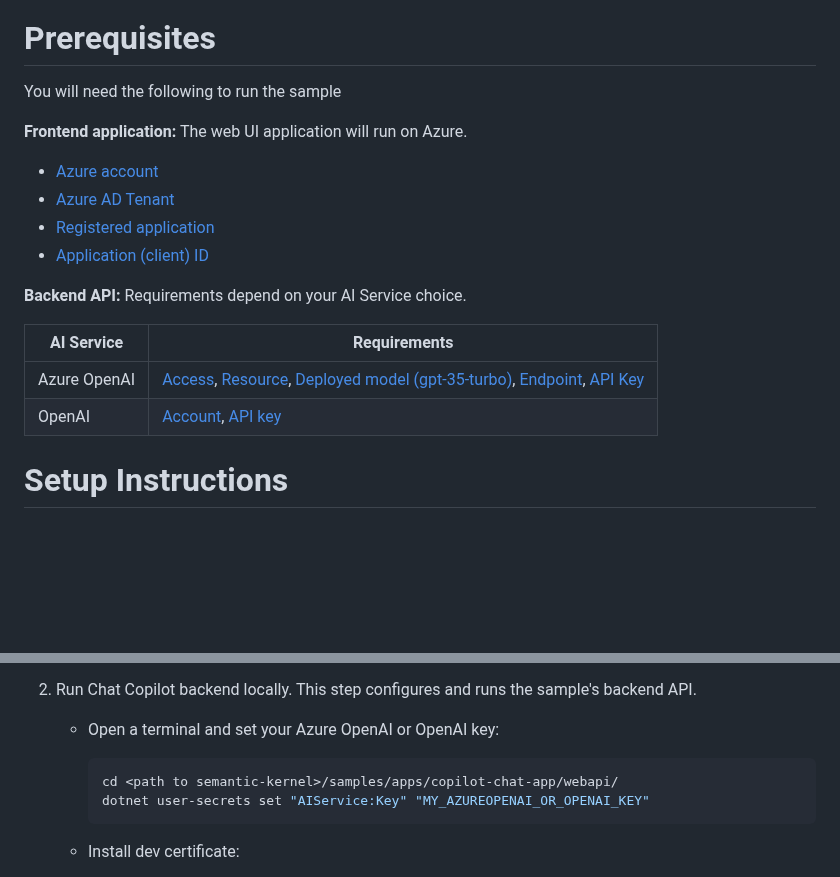
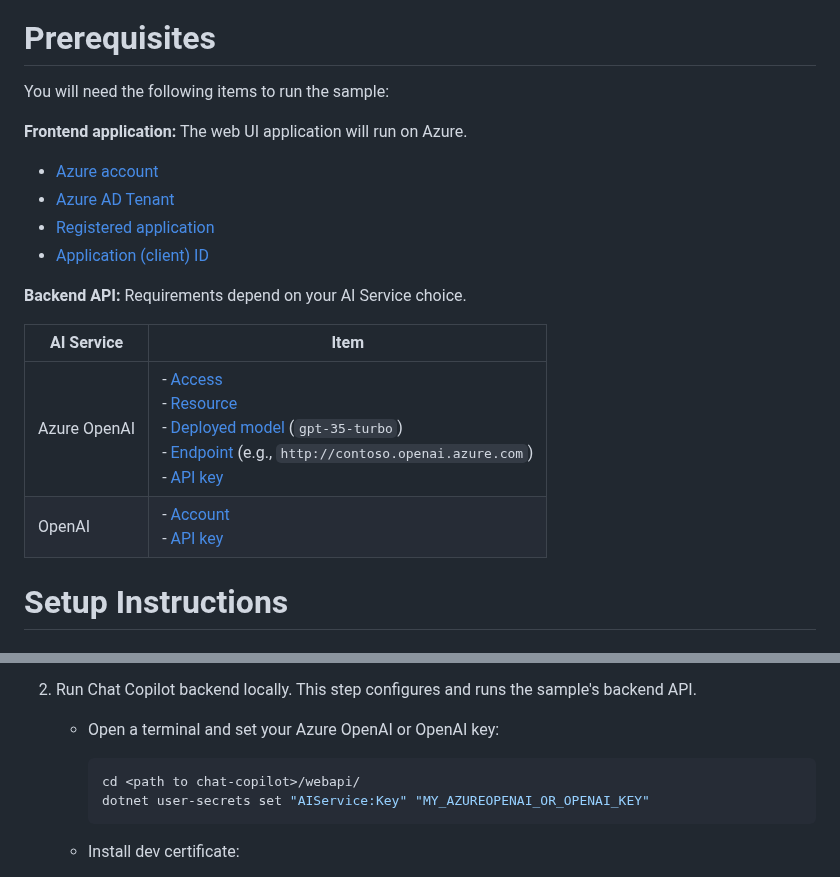
Before and after one commit to microsoft/chat-copilot, a Markdown page: README.md, 2 parts joined by grey strips. Drawn GitHub-style; blank space fills up the shorter version.

````diff
--- a/README.md
+++ b/README.md
@@ -11,7 +11,7 @@ These quick-start instructions run the sample locally. To deploy the sample to A
 <img src="images/UI-Sample.png" alt="Chat Copilot UI" width="800"/>
 
 # Prerequisites
-You will need the following to run the sample
+You will need the following items to run the sample:
 
 **Frontend application:**
 The web UI application will run on Azure.
@@ -24,10 +24,10 @@ The web UI application will run on Azure.
 **Backend API:**
 Requirements depend on your AI Service choice.
 
-| AI Service   | Requirements                                                                                                                                                                                                                                                                                                                                                                                                                                                                                                                                                                                                 |
-| ------------ | ------------------------------------------------------------------------------------------------------------------------------------------------------------------------------------------------------------------------------------------------------------------------------------------------------------------------------------------------------------------------------------------------------------------------------------------------------------------------------------------------------------------------------------------------------------------------------------------------------------ |
-| Azure OpenAI | [Access](https://aka.ms/oai/access), [Resource](https://learn.microsoft.com/en-us/azure/ai-services/openai/how-to/create-resource?pivots=web-portal#create-a-resource), [Deployed model (gpt-35-turbo)](https://learn.microsoft.com/en-us/azure/ai-services/openai/how-to/create-resource?pivots=web-portal#deploy-a-model), [Endpoint](https://learn.microsoft.com/en-us/azure/ai-services/openai/tutorials/embeddings?tabs=command-line#retrieve-key-and-endpoint), [API Key](https://learn.microsoft.com/en-us/azure/ai-services/openai/tutorials/embeddings?tabs=command-line#retrieve-key-and-endpoint) |  |
-| OpenAI       | [Account](https://platform.openai.com), [API key](https://platform.openai.com/account/api-keys)                                                                                                                                                                                                                                                                                                                                                                                                                                                                                                              |
+| AI Service   | Item                                                                                                                                                                                                                                                                                                                                                                                                                                                                                                                                                                                                                                                                        |
+| ------------ | --------------------------------------------------------------------------------------------------------------------------------------------------------------------------------------------------------------------------------------------------------------------------------------------------------------------------------------------------------------------------------------------------------------------------------------------------------------------------------------------------------------------------------------------------------------------------------------------------------------------------------------------------------------------------- |
+| Azure OpenAI | - [Access](https://aka.ms/oai/access)<br>- [Resource](https://learn.microsoft.com/en-us/azure/ai-services/openai/how-to/create-resource?pivots=web-portal#create-a-resource)<br>- [Deployed model](https://learn.microsoft.com/en-us/azure/ai-services/openai/how-to/create-resource?pivots=web-portal#deploy-a-model) (`gpt-35-turbo`) <br>- [Endpoint](https://learn.microsoft.com/en-us/azure/ai-services/openai/tutorials/embeddings?tabs=command-line#retrieve-key-and-endpoint) (e.g., `http://contoso.openai.azure.com`)<br>- [API key](https://learn.microsoft.com/en-us/azure/ai-services/openai/tutorials/embeddings?tabs=command-line#retrieve-key-and-endpoint) |
+| OpenAI       | - [Account](https://platform.openai.com)<br>- [API key](https://platform.openai.com/account/api-keys)                                                                                                                                                                                                                                                                                                                                                                                                                                                                                                                                                                       |
 
 
 # Setup Instructions
@@ -102,7 +101,7 @@ All steps must be completed manually at this time.
     - Open a terminal and set your Azure OpenAI or OpenAI key:
 
         ```bash
-        cd <path to semantic-kernel>/samples/apps/copilot-chat-app/webapi/
+        cd <path to chat-copilot>/webapi/
         dotnet user-secrets set "AIService:Key" "MY_AZUREOPENAI_OR_OPENAI_KEY"
         ```
 
````
Also changed, not shown: other parts of README.md (+15 -16 lines).
